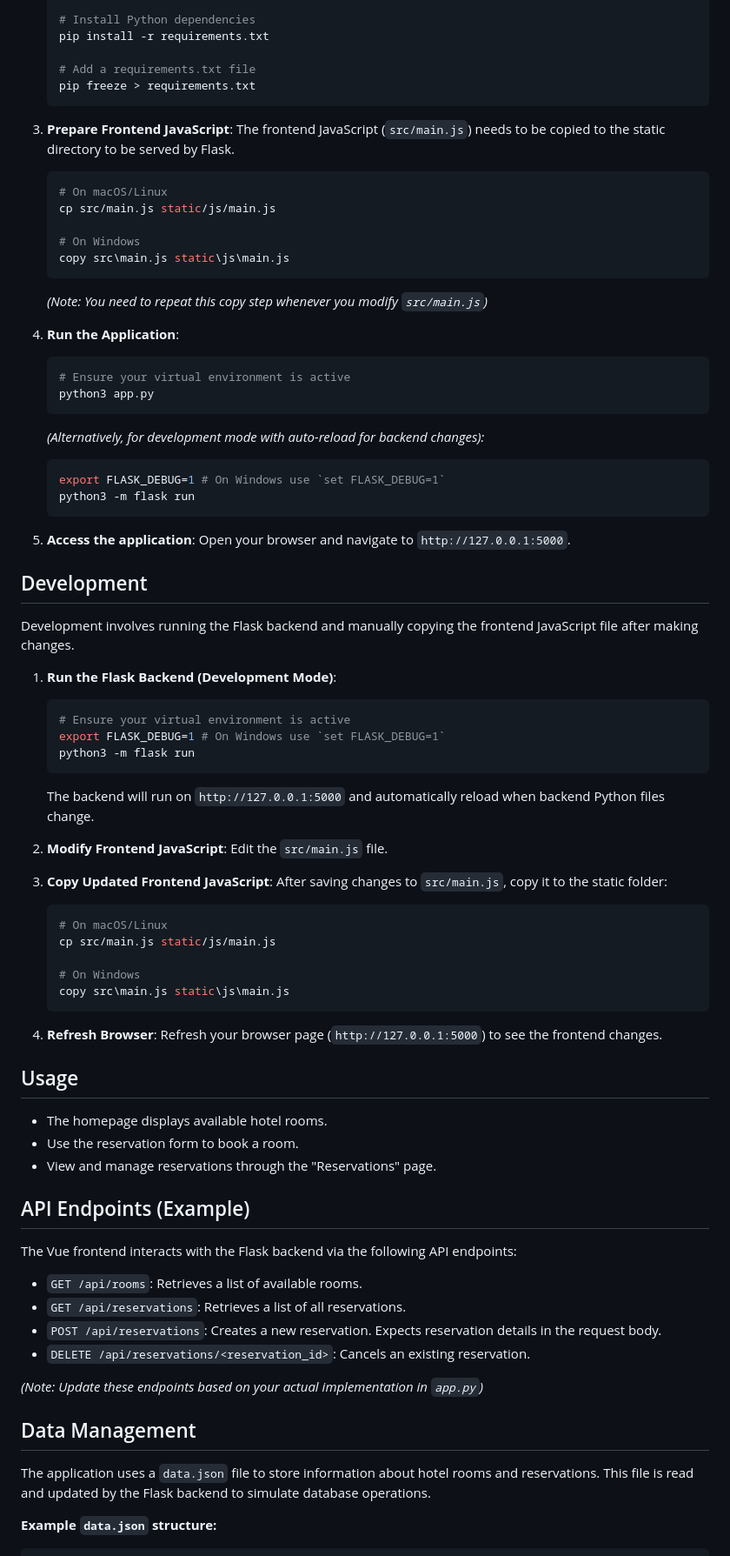
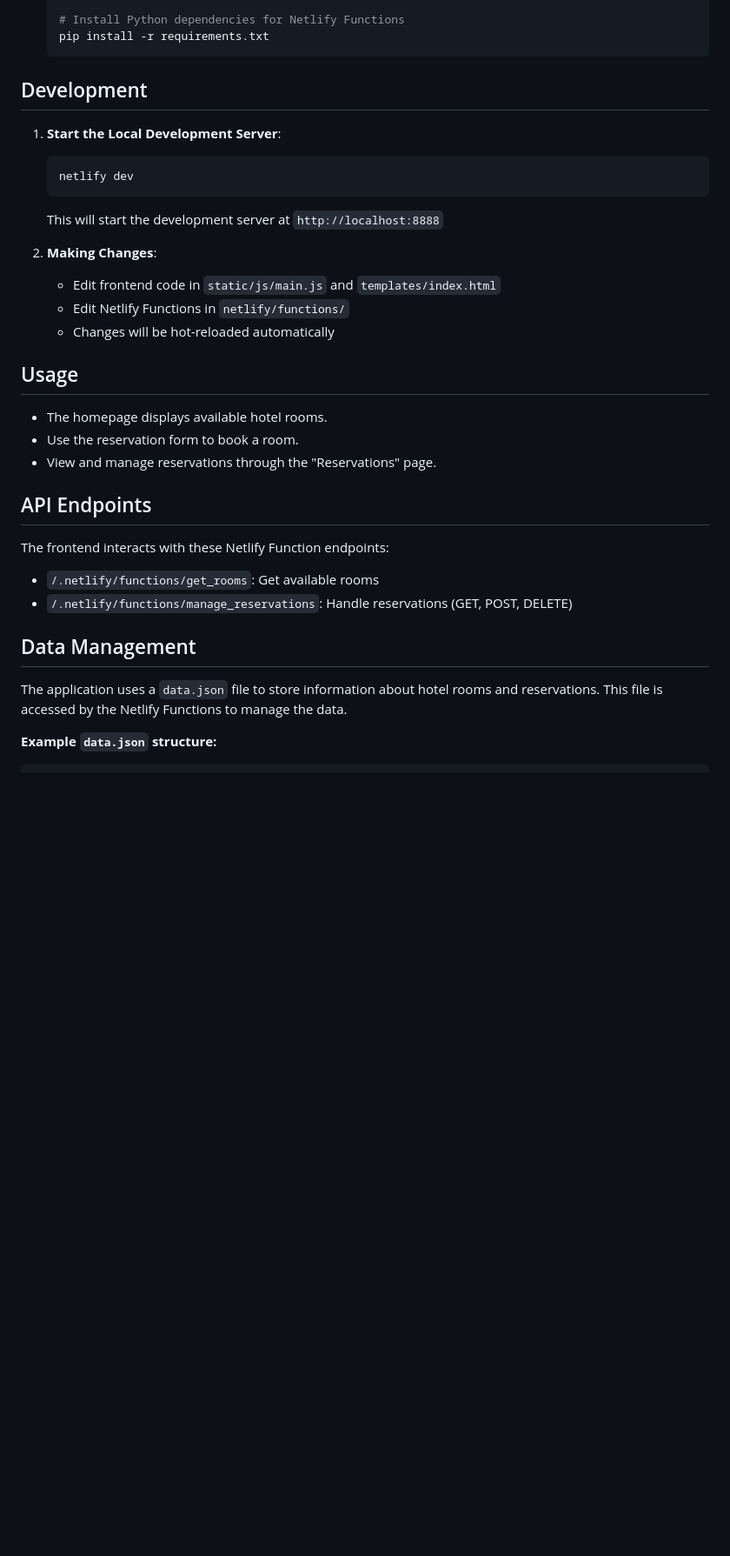
Before and after one commit to github/travel-reservation-models, a Markdown page: README.md, the part around the change printed below. Shown: that part at 87% size. Rendered like a GitHub page; blank space fills up the shorter version.

Commit message:
docs: Update README to reflect backend changes from Flask to Netlify Functions

````diff
--- a/README.md
+++ b/README.md
@@ -57,62 +64,20 @@ project-root/
 
-    # Install Python dependencies
-    pip install -r requirements.txt
-
-    # Add a requirements.txt file
-    pip freeze > requirements.txt
-    ```
-
-3.  **Prepare Frontend JavaScript**:
-    The frontend JavaScript (`src/main.js`) needs to be copied to the static directory to be served by Flask.
-    ```bash
-    # On macOS/Linux
-    cp src/main.js static/js/main.js
-
-    # On Windows
-    copy src\main.js static\js\main.js
-    ```
-    *(Note: You need to repeat this copy step whenever you modify `src/main.js`)*
-
-4.  **Run the Application**:
-    ```bash
-    # Ensure your virtual environment is active
-    python3 app.py
-    ```
-    *(Alternatively, for development mode with auto-reload for backend changes):*
-    ```bash
-    export FLASK_DEBUG=1 # On Windows use `set FLASK_DEBUG=1`
-    python3 -m flask run
-    ```
-
-5.  **Access the application**:
-    Open your browser and navigate to `http://127.0.0.1:5000`.
+   # Install Python dependencies for Netlify Functions
+   pip install -r requirements.txt
+   ```
 
 ## Development
 
-Development involves running the Flask backend and manually copying the frontend JavaScript file after making changes.
+1. **Start the Local Development Server**:
+   ```bash
+   netlify dev
+   ```
+   This will start the development server at `http://localhost:8888`
 
-1.  **Run the Flask Backend (Development Mode)**:
-    ```bash
-    # Ensure your virtual environment is active
-    export FLASK_DEBUG=1 # On Windows use `set FLASK_DEBUG=1`
-    python3 -m flask run
-    ```
-    The backend will run on `http://127.0.0.1:5000` and automatically reload when backend Python files change.
-
-2.  **Modify Frontend JavaScript**:
-    Edit the `src/main.js` file.
-
-3.  **Copy Updated Frontend JavaScript**:
-    After saving changes to `src/main.js`, copy it to the static folder:
-    ```bash
-    # On macOS/Linux
-    cp src/main.js static/js/main.js
-
-    # On Windows
-    copy src\main.js static\js\main.js
-    ```
-
-4.  **Refresh Browser**: Refresh your browser page (`http://127.0.0.1:5000`) to see the frontend changes.
+2. **Making Changes**:
+   - Edit frontend code in `static/js/main.js` and `templates/index.html`
+   - Edit Netlify Functions in `netlify/functions/`
+   - Changes will be hot-reloaded automatically
 
 ## Usage
 
@@ -120,20 +85,16 @@ Development involves running the Flask backend and manually copying the frontend
 - Use the reservation form to book a room.
 - View and manage reservations through the "Reservations" page.
 
-## API Endpoints (Example)
+## API Endpoints
 
-The Vue frontend interacts with the Flask backend via the following API endpoints:
+The frontend interacts with these Netlify Function endpoints:
 
--   `GET /api/rooms`: Retrieves a list of available rooms.
--   `GET /api/reservations`: Retrieves a list of all reservations.
--   `POST /api/reservations`: Creates a new reservation. Expects reservation details in the request body.
--   `DELETE /api/reservations/<reservation_id>`: Cancels an existing reservation.
-
-*(Note: Update these endpoints based on your actual implementation in `app.py`)*
+- `/.netlify/functions/get_rooms`: Get available rooms
+- `/.netlify/functions/manage_reservations`: Handle reservations (GET, POST, DELETE)
 
 ## Data Management
 
-The application uses a `data.json` file to store information about hotel rooms and reservations. This file is read and updated by the Flask backend to simulate database operations.
+The application uses a `data.json` file to store information about hotel rooms and reservations. This file is accessed by the Netlify Functions to manage the data.
 
 **Example `data.json` structure:**
 
````
Also changed, not shown: other parts of README.md (+34 -27 lines).
